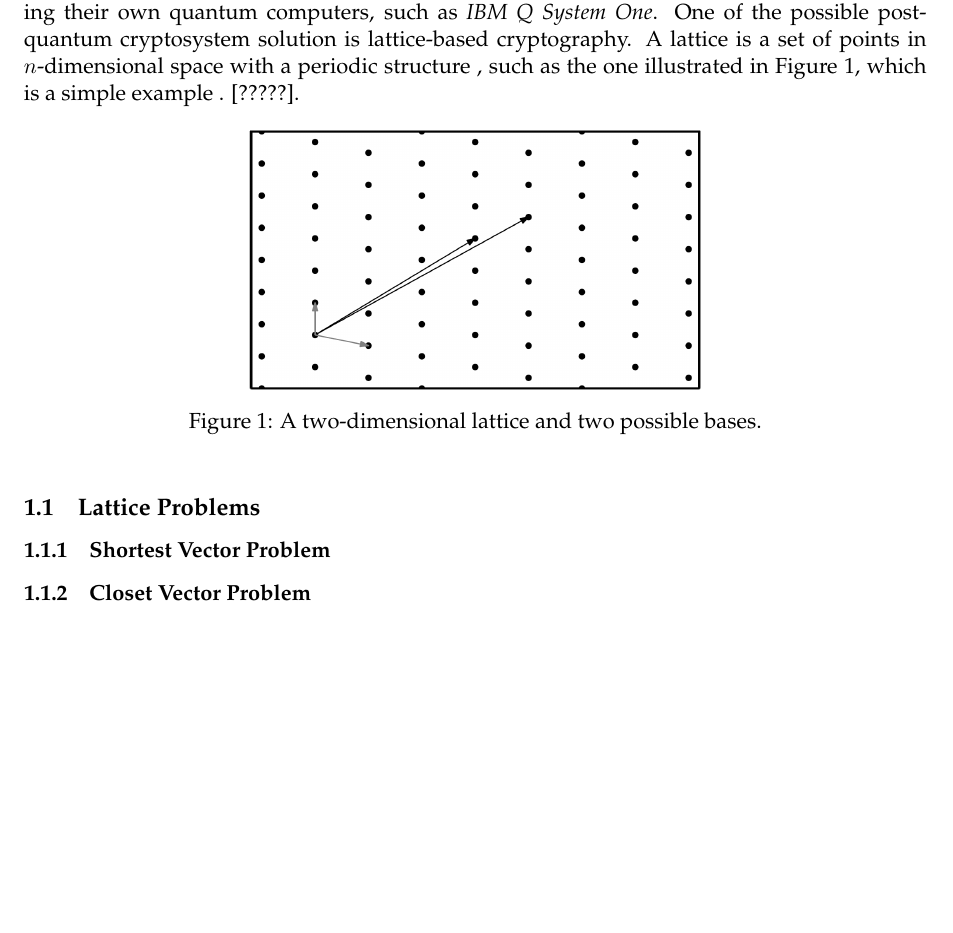
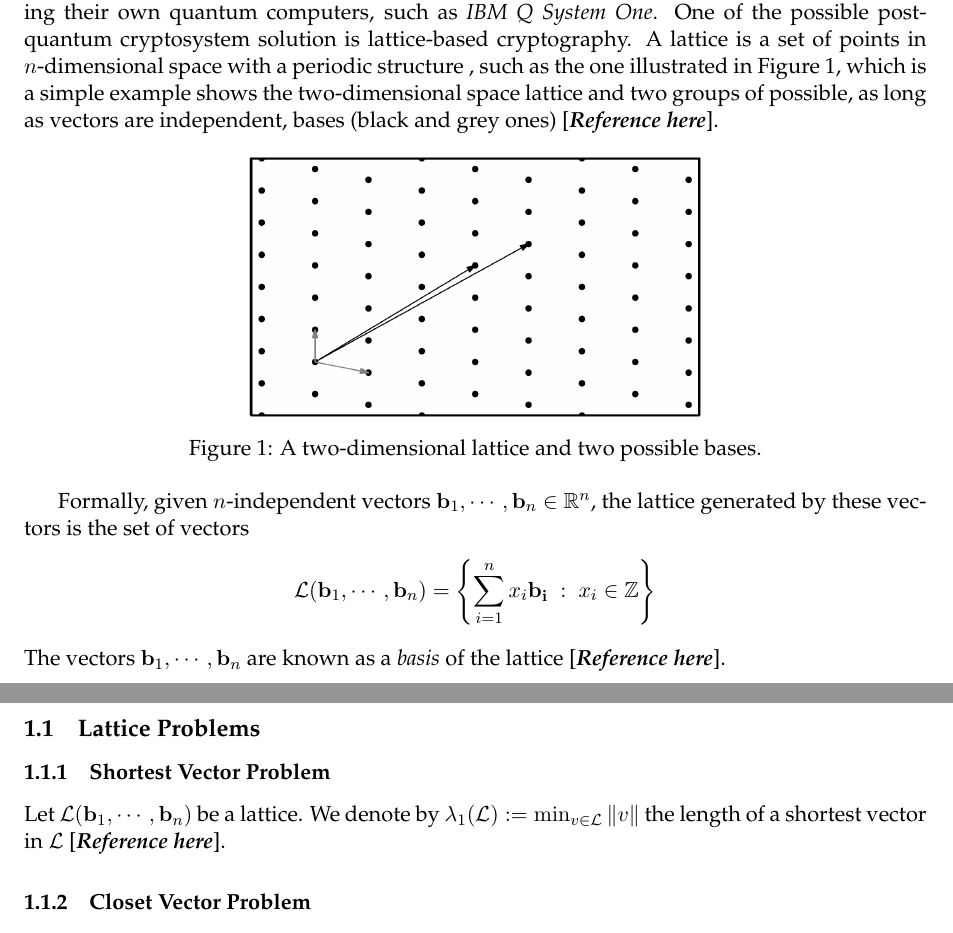
Before and after one commit to JasperRice/VE475, a LaTeX document (Projects/p1/Introduction.tex): part of the page before the commit and two parts of pages 1 and 2 of 2 after it, the two joined at a grey line, cut so that both start at the same text, the shorter picture padded with empty space. Compiled offline with pdfLaTeX.

Commit message:
Writing introduction.

```diff
--- a/Projects/p1/Introduction.tex
+++ b/Projects/p1/Introduction.tex
@@ -53,12 +53,18 @@
 \maketitle
 
 \section{Introduction}
-\par A quantum computer is a computer whose operation exploits certain very special transformations of its internal state based on the laws of quantum mechanics and under very carefully controlled conditions [?????]. In theory, any particles, like atom, electron, photon, can be used for quantum computing. The reason why quantum computers can have higher computing performance than any regular computers is that one particle can be viewed as a binary $0$, a binary $1$, or a $0$ and $1$ at the same time because of ``Quantum Superposition''. In such way, the computer can conduct parallel computing very efficiently and try all the possible solutions in very short time to realize complex computation. Based on such theory, \textit{Shor} discovered the quantum factoring algorithm with time complexity $O((\log N)^{3})$, making factoring-based cryptosystems no longer secure.
-\par New cryptosystems are needed especially nowadays, companies like \textit{IBM} has developing their own quantum computers, such as \textit{IBM Q System One}. One of the possible post-quantum cryptosystem solution is lattice-based cryptography. A lattice is a set of points in $n$-dimensional space with a periodic structure , such as the one illustrated in Figure~\ref{fig:2dlattice}, which is a simple example . [?????].
+\par A quantum computer is a computer whose operation exploits certain very special transformations of its internal state based on the laws of quantum mechanics and under very carefully controlled conditions [\textit{\textbf{Reference here}}]. In theory, any particles, like atom, electron, photon, can be used for quantum computing. The reason why quantum computers can have higher computing performance than any regular computers is that one particle can be viewed as a binary $0$, a binary $1$, or a $0$ and $1$ at the same time because of ``Quantum Superposition''. In such way, the computer can conduct parallel computing very efficiently and try all the possible solutions in very short time to realize complex computation. Based on such theory, \textit{Shor} discovered the quantum factoring algorithm with time complexity $O((\log N)^{3})$, making factoring-based cryptosystems no longer secure.
+\par New cryptosystems are needed especially nowadays, companies like \textit{IBM} has developing their own quantum computers, such as \textit{IBM Q System One}. One of the possible post-quantum cryptosystem solution is lattice-based cryptography. A lattice is a set of points in $n$-dimensional space with a periodic structure , such as the one illustrated in Figure~\ref{fig:2dlattice}, which is a simple example shows the two-dimensional space lattice and two groups of possible, as long as vectors are independent, bases (black and grey ones) [\textit{\textbf{Reference here}}].
 \image{0.5}{2dlattice}{A two-dimensional lattice and two possible bases.}
+\par Formally, given $n$-independent vectors $\mathbf{b}_{1}, \cdots, \mathbf{b}_{n} \in \mathbb{R}^{n}$, the lattice generated by these vectors is the set of vectors
+\begin{align*}
+	\mathcal{L}(\mathbf{b}_{1}, \cdots, \mathbf{b}_{n}) = \left\lbrace \sum_{i=1}^{n} x_{i}\mathbf{b_{i}} \; : \; x_{i} \in \mathbb{Z} \right\rbrace
+\end{align*}
+The vectors $\mathbf{b}_{1}, \cdots, \mathbf{b}_{n}$ are known as a \textit{basis} of the lattice [\textit{\textbf{Reference here}}].
 
 \subsection{Lattice Problems}
 \subsubsection{Shortest Vector Problem}
+\par Let $\mathcal{L}(\mathbf{b}_{1}, \cdots, \mathbf{b}_{n})$ be a lattice. We denote by $\lambda_{1}(\mathcal{L}):=\min_{v\in \mathcal{L}}\|v\|$ the length of a shortest vector in $\mathcal{L}$ [\textit{\textbf{Reference here}}].
 
 \subsubsection{Closet Vector Problem}
 
```
Also changed, not shown: Projects/p1/Generating Hard Instances of Lattice Problems.pdf (added), Projects/p1/Introduction.pdf.
